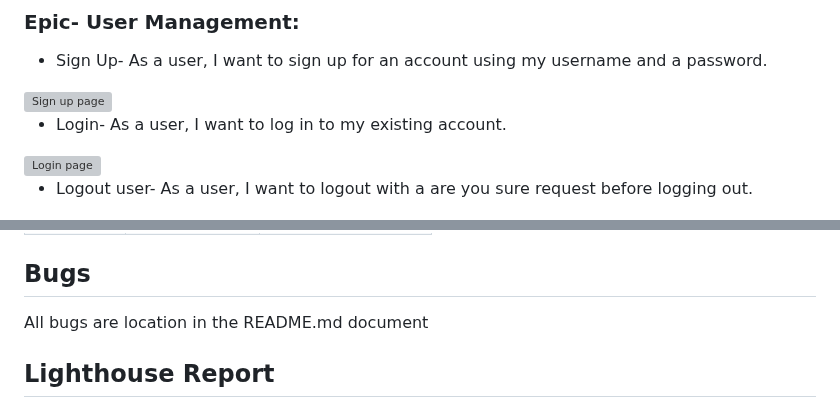
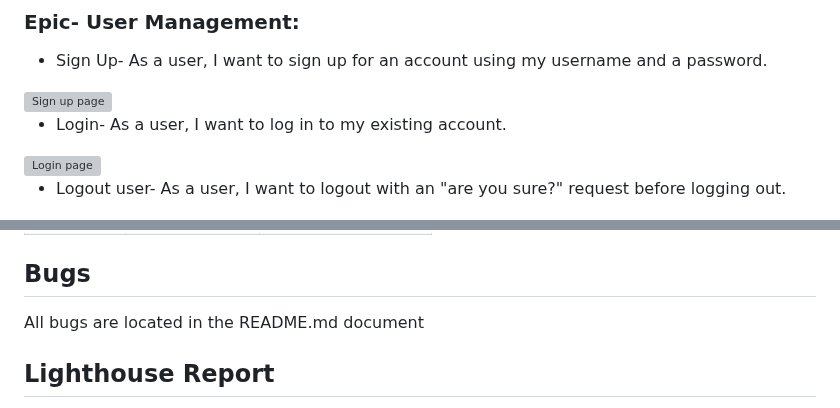
Before and after one commit to Andy-James-Osborne/DevHub, a Markdown page: Testing.md, 2 parts joined by grey strips. Rendered like a GitHub page; grey boxes are pictures that could not be loaded.

```diff
--- a/Testing.md
+++ b/Testing.md
@@ -11,7 +11,7 @@ Any user story that wasn't completed in this sprint has been moved to the future
 + Login- As a user, I want to log in to my existing account.
 <img src="static/images/Login-user-story.JPG" alt="Login page" width="1000" height="500">
 
-+ Logout user- As a user, I want to logout with a are you sure request before logging out.
++ Logout user- As a user, I want to logout with an "are you sure?" request before logging out.
 <img src="static/images/Logout-user-story.JPG" alt="Logout page" width="1000" height="500">
 
 + Notifactions- As a user, I want to receive notifications for confirmation of e.g login/out.
@@ -124,7 +124,7 @@ I used the dev tools to check the visual for phones, tablets and Desktop.
 
 
 ## Bugs
-All bugs are location in the README.md document
+All bugs are located in the README.md document
 
 ## Lighthouse Report
 <img src="static/images/Lighthouse-first-test.JPG" alt="" width="700" height="500">
```
Also changed, not shown: other parts of Testing.md (+8 -8 lines).
